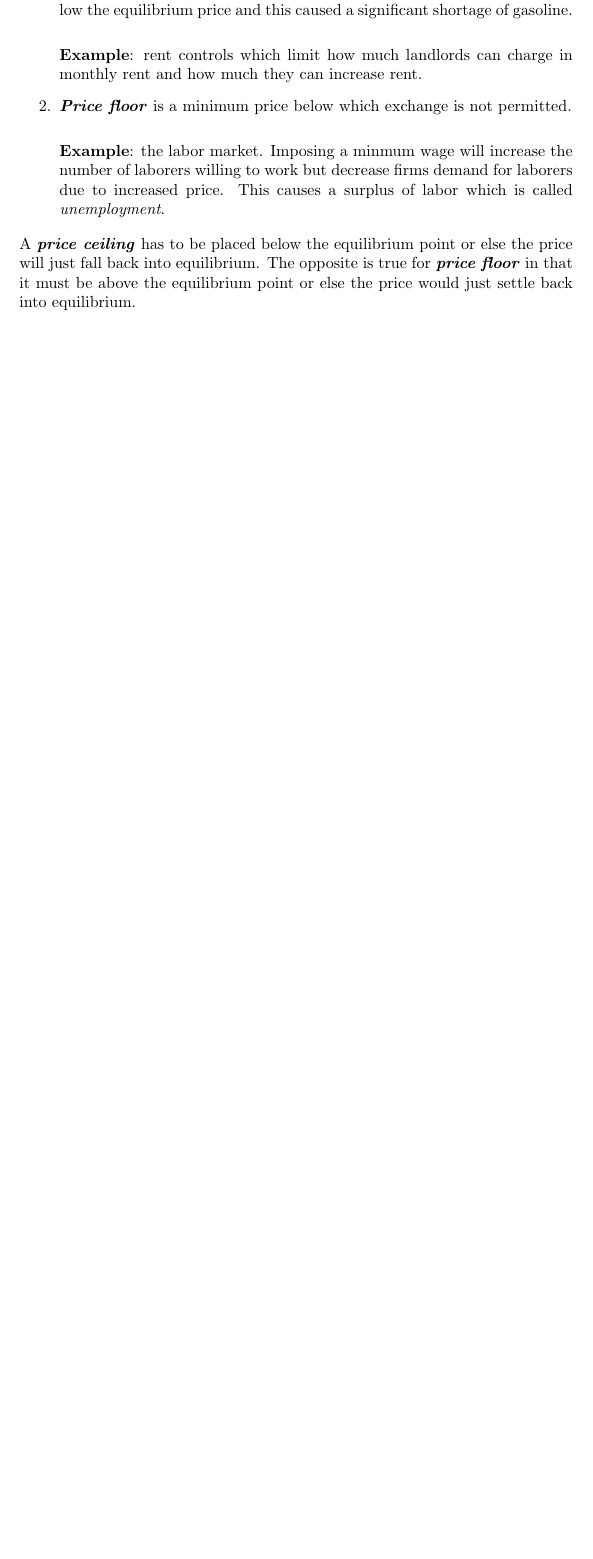
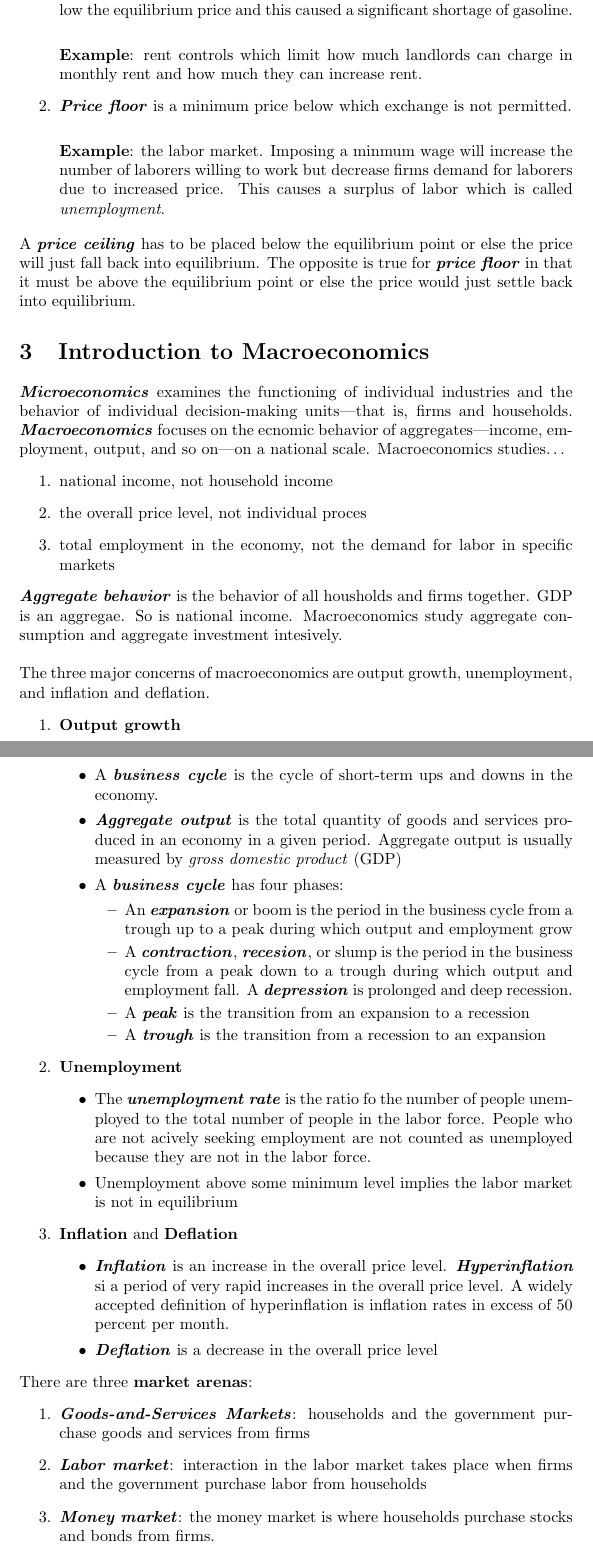
Before and after one commit to StevenDeFalco/notes, a LaTeX document (Macroeconomics/main.tex): part of page 7 of 7 before the commit and two parts of pages 7 and 8 of 9 after it, the two joined at a grey line, cut so that both start at the same text, the shorter picture padded with empty space. Compiled offline with pdfLaTeX.

Commit message:
definitions for chapters 5,6,7

```diff
--- a/Macroeconomics/main.tex
+++ b/Macroeconomics/main.tex
@@ -212,4 +212,52 @@ The following describes different cases of changes in equilibrium and some of th
 
 A \define{price ceiling} has to be placed below the equilibrium point or else the price will just fall back into equilibrium. The opposite is true for \define{price floor} in that it must be above the equilibrium point or else the price would just settle back into equilibrium.
 
+\section{Introduction to Macroeconomics}
+
+\define{Microeconomics} examines the functioning of individual industries and the behavior of individual decision-making units---that is, firms and households. \define{Macroeconomics} focuses on the ecnomic behavior of aggregates---income, employment, output, and so on---on a national scale. Macroeconomics studies$\dots$
+ \begin{enumerate}
+   \item national income, not household income
+   \item the overall price level, not individual proces
+   \item total employment in the economy, not the demand for labor in specific markets
+ \end{enumerate}
+
+ \define{Aggregate behavior} is the behavior of all housholds and firms together. GDP is an aggregae. So is national income. Macroeconomics study aggregate consumption and aggregate investment intesively. \\
+
+ The three major concerns of macroeconomics are output growth, unemployment, and inflation and deflation.
+ \begin{enumerate}
+   \item \bold{Output growth}
+     \begin{itemize}
+       \item A \define{business cycle} is the cycle of short-term ups and downs in the economy.
+       \item \define{Aggregate output} is the total quantity of goods and services produced in an economy in a given period. Aggregate output is usually measured by \emph{gross domestic product} (GDP)
+       \item A \define{business cycle} has four phases:
+         \begin{itemize}
+           \item An \define{expansion} or boom is the period in the business cycle from a trough up to a peak during which output and employment grow
+           \item A \define{contraction}, \define{recesion}, or slump is the period in the business cycle from a peak down to a trough during which output and employment fall. A \define{depression} is prolonged and deep recession.
+           \item A \define{peak} is the transition from an expansion to a recession
+           \item A \define{trough} is the transition from a recession to an expansion
+         \end{itemize}
+     \end{itemize}
+   \item \bold{Unemployment}
+     \begin{itemize}
+       \item The \define{unemployment rate} is the ratio fo the number of people unemployed to the total number of people in the labor force. People who are not acively seeking employment are not counted as unemployed because they are not in the labor force.
+       \item Unemployment above some minimum level implies the labor market is not in equilibrium
+     \end{itemize}
+   \item \bold{Inflation} and \bold{Deflation}
+     \begin{itemize}
+       \item \define{Inflation} is an increase in the overall price level. \define{Hyperinflation} si a period of very rapid increases in the overall price level. A widely accepted definition of hyperinflation is inflation rates in excess of 50 percent per month.
+       \item \define{Deflation} is a decrease in the overall price level
+     \end{itemize}
+ \end{enumerate}
+
+There are three \bold{market arenas}:
+\begin{enumerate}
+  \item \define{Goods-and-Services Markets}: households and the government purchase goods and services from firms
+  \item \define{Labor market}: interaction in the labor market takes place when firms and the government purchase labor from households
+  \item \define{Money market}: the money market is where households purchase stocks and bonds from firms.
+\end{enumerate}
+
+\define{Fiscal policy} is the government's spending and taxing policies.  \\
+
+\define{Gross Domestic Product (GDP)} is the most basic measure of how an economy is performing. GDP is the total market value of all final goods and services produced within a given period by factors or production located within a country. \define{Final goods and services} are goods and services produced for final use. While \define{intermediate goods} are goods that are produced by one firm for use in further processing or for resale by another firm. \define{Value added} is the difference between the value of goods as they leave a stage of production and the cost of the goods as they entered that stage. \define{Gross national product (GNP)} is the total market value of all final goods and services produced within a given period by factors of production owned by a country's citizens, regardless of where the output is produced.
+
 \end{document}
```
Also changed, not shown: Macroeconomics/main.pdf.
